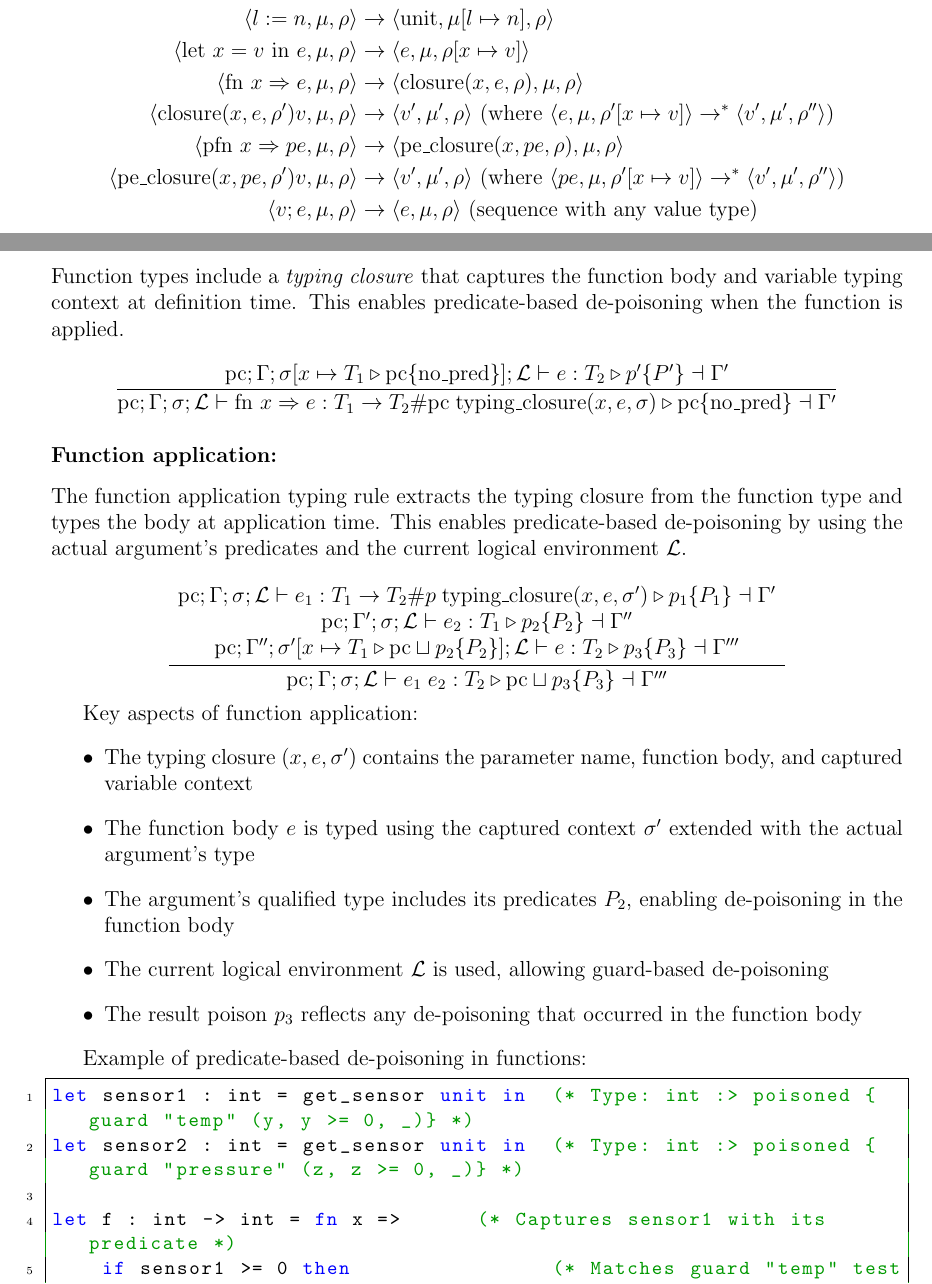
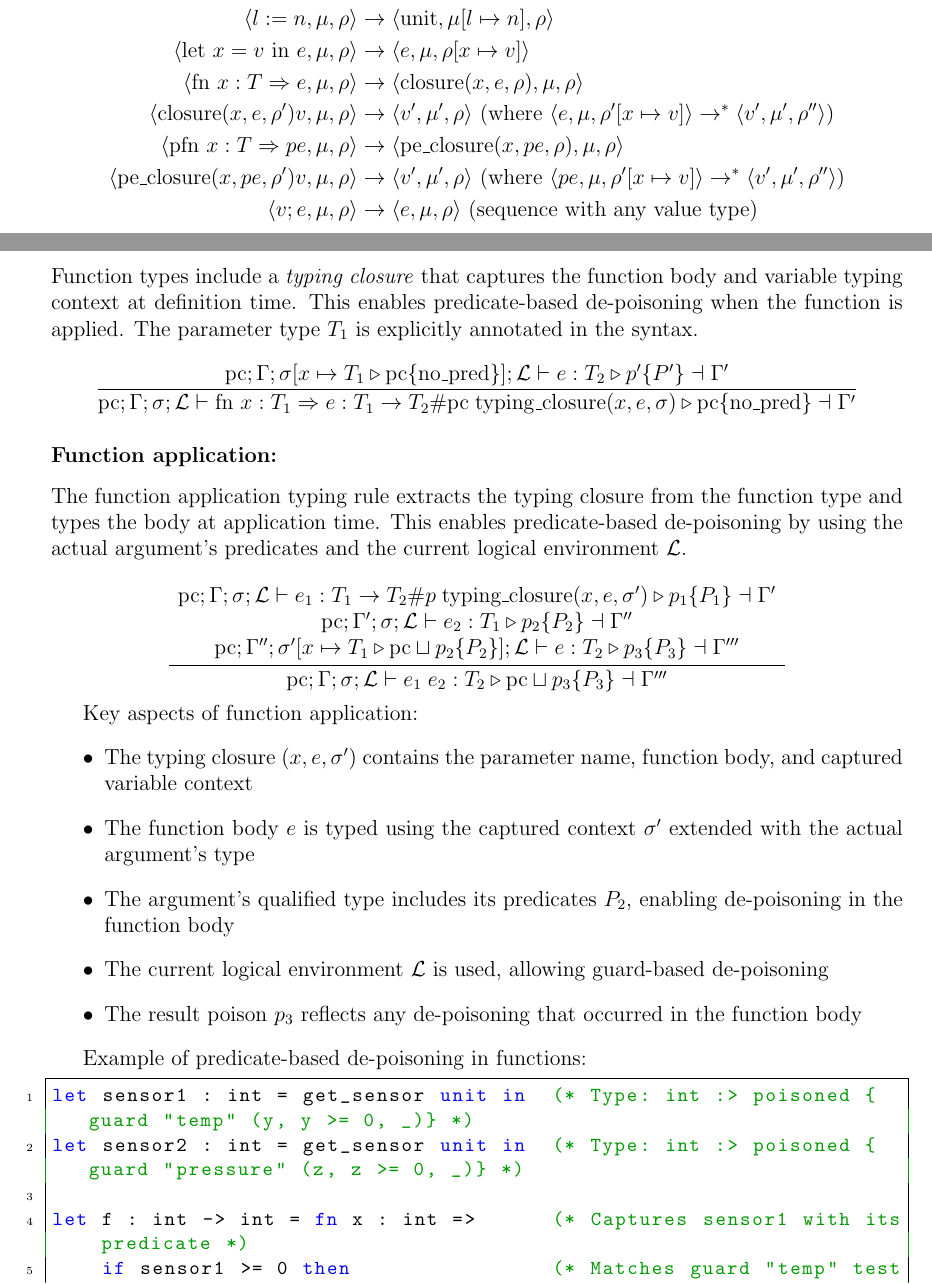
Before and after one commit to vzaliva/poison-lang, a LaTeX paper (doc/poison-lang-description.tex): two parts of pages 7 and 9 of 17, joined at a grey line, cut so that both start at the same text. The pictures show the PDF file doc/poison-lang-description.pdf that the author committed with the source.

Commit message:
adding type annotations for function arguments

```diff
--- a/doc/poison-lang-description.tex
+++ b/doc/poison-lang-description.tex
@@ -92,8 +92,8 @@ e ::= n | b | x | l                    (* values and variables *)
     | unit | e1 ; e2                    (* sequencing *)
     | while e1 do e2                    (* loops *)
     | let x = e1 in e2                  (* local bindings *)
-    | fn x => e | e1 e2                 (* functions *)
-    | pfn x => pe | pe                  (* pure functions *)
+    | fn x : T => e | e1 e2             (* functions *)
+    | pfn x : T => pe | pe              (* pure functions *)
 
 pe ::= n | b | x | l                   (* pure expressions *)
      | pe1 op pe2 | if pe1 then pe2 else pe3
@@ -114,8 +114,8 @@ P ::= guard k pred_closure (x, pe, r)  (* predicate as pure closure *)
 \subsection*{Key features}
 \begin{itemize}
     \item \textbf{References}: \texttt{ref e} creates, \texttt{e1 := e2} assigns, \texttt{!e} dereferences (memory stores only integers)
-    \item \textbf{Functions}: \texttt{fn x => e} creates, \texttt{e1 e2} applies, with closures
-    \item \textbf{Pure functions}: \texttt{pfn x => pe} creates pure functions that cannot have side effects (note: no nested pure functions allowed)
+    \item \textbf{Functions}: \texttt{fn x : T => e} creates functions with type-annotated parameters, \texttt{e1 e2} applies, with closures
+    \item \textbf{Pure functions}: \texttt{pfn x : T => pe} creates pure functions with type-annotated parameters that cannot have side effects (note: no nested pure functions allowed)
     \item \textbf{Let bindings}: \texttt{let x = e1 in e2} uses type inference for bindings
     \item \textbf{Memory access only through references}: You need a valid
     reference to access memory location. There is no pointer arithmetic (but
@@ -169,7 +169,7 @@ must be defined at the expression level, not within predicates themselves.
 \subsubsection{No Nested Pure Functions}
 
 An important consequence of our design is that pure functions cannot define nested
-pure functions. Since \texttt{pfn x => pe} requires a pure expression body, and
+pure functions. Since \texttt{pfn x : T => pe} requires a pure expression body, and
 pure expressions cannot contain \texttt{pfn}, the following patterns are not
 possible:
 
@@ -311,9 +311,9 @@ bad_ref := 42  (* Poisons data at unknown location *)
 \begin{lstlisting}[language=poison]
 let poisoned_cond : int = get_sensor unit in     (* poisoned *)
 let f : int -> int = if poisoned_cond > 0 then   (* pc becomes poisoned *)
-    fn x => x + 1                          (* Function itself gets poisoned *)
+    fn x : int => x + 1                   (* Function itself gets poisoned *)
 else
-    fn x => x * 2                          (* This function also gets poisoned *)
+    fn x : int => x * 2                   (* This function also gets poisoned *)
 in
 let result : int = f 10 in                        (* Application result is poisoned *)
 result
@@ -367,9 +367,9 @@ The semantics are primarily small-step (single reduction steps), but function ap
 \langle !l, \mu, \rho \rangle &\rightarrow \langle n, \mu, \rho \rangle \text{ (where } \mu(l) = n\text{)} \\
 \langle l := n, \mu, \rho \rangle &\rightarrow \langle \text{unit}, \mu[l \mapsto n], \rho \rangle \\
 \langle \text{let } x = v \text{ in } e, \mu, \rho \rangle &\rightarrow \langle e, \mu, \rho[x \mapsto v] \rangle \\
-\langle \text{fn } x \Rightarrow e, \mu, \rho \rangle &\rightarrow \langle \text{closure}(x, e, \rho), \mu, \rho \rangle \\
+\langle \text{fn } x : T \Rightarrow e, \mu, \rho \rangle &\rightarrow \langle \text{closure}(x, e, \rho), \mu, \rho \rangle \\
 \langle \text{closure}(x, e, \rho') v, \mu, \rho \rangle &\rightarrow \langle v', \mu', \rho \rangle \text{ (where } \langle e, \mu, \rho'[x \mapsto v] \rangle \rightarrow^* \langle v', \mu', \rho'' \rangle\text{)} \\
-\langle \text{pfn } x \Rightarrow pe, \mu, \rho \rangle &\rightarrow \langle \text{pe\_closure}(x, pe, \rho), \mu, \rho \rangle \\
+\langle \text{pfn } x : T \Rightarrow pe, \mu, \rho \rangle &\rightarrow \langle \text{pe\_closure}(x, pe, \rho), \mu, \rho \rangle \\
 \langle \text{pe\_closure}(x, pe, \rho') v, \mu, \rho \rangle &\rightarrow \langle v', \mu', \rho \rangle \text{ (where } \langle pe, \mu, \rho'[x \mapsto v] \rangle \rightarrow^* \langle v', \mu', \rho'' \rangle\text{)} \\
 \langle v ; e, \mu, \rho \rangle &\rightarrow \langle e, \mu, \rho \rangle \text{ (sequence with any value type)}
 \end{align*}
@@ -449,10 +449,11 @@ When variables have associated predicates, the typing rule checks the logical en
 \subsubsection*{Function abstraction:}
 Function types include a \emph{typing closure} that captures the function
 body and variable typing context at definition time. This enables
-predicate-based de-poisoning when the function is applied.
+predicate-based de-poisoning when the function is applied. The parameter
+type $T_1$ is explicitly annotated in the syntax.
 \[
 \frac{\text{pc} ; \Gamma ; \sigma[x \mapsto T_1 \triangleright \text{pc} \{ \text{no\_pred} \}] ; \mathcal{L} \vdash e : T_2 \triangleright p' \{ P' \} \dashv \Gamma'}
-{\text{pc} ; \Gamma ; \sigma ; \mathcal{L} \vdash \text{fn } x \Rightarrow e : T_1 \rightarrow T_2 \# \text{pc} \; \text{typing\_closure}(x, e, \sigma) \triangleright \text{pc} \{ \text{no\_pred} \} \dashv \Gamma'}
+{\text{pc} ; \Gamma ; \sigma ; \mathcal{L} \vdash \text{fn } x : T_1 \Rightarrow e : T_1 \rightarrow T_2 \# \text{pc} \; \text{typing\_closure}(x, e, \sigma) \triangleright \text{pc} \{ \text{no\_pred} \} \dashv \Gamma'}
 \]
 
 \subsubsection*{Function application:}
@@ -482,7 +483,7 @@ Example of predicate-based de-poisoning in functions:
 let sensor1 : int = get_sensor unit in  (* Type: int :> poisoned {guard "temp" (y, y >= 0, _)} *)
 let sensor2 : int = get_sensor unit in  (* Type: int :> poisoned {guard "pressure" (z, z >= 0, _)} *)
 
-let f : int -> int = fn x =>      (* Captures sensor1 with its predicate *)
+let f : int -> int = fn x : int =>      (* Captures sensor1 with its predicate *)
     if sensor1 >= 0 then                (* Matches guard "temp" test expression *)
         if x >= 0 then                  (* Matches guard "pressure" test expression *)
             sensor1 + x                 (* Both de-poisoned: clean result *)
```
Also changed, not shown: doc/poison-lang-description.pdf, poison-lang-spec/poison-lang.pdf, doc/poison-lang-description.tex (8 more changed lines), 19 other files.
